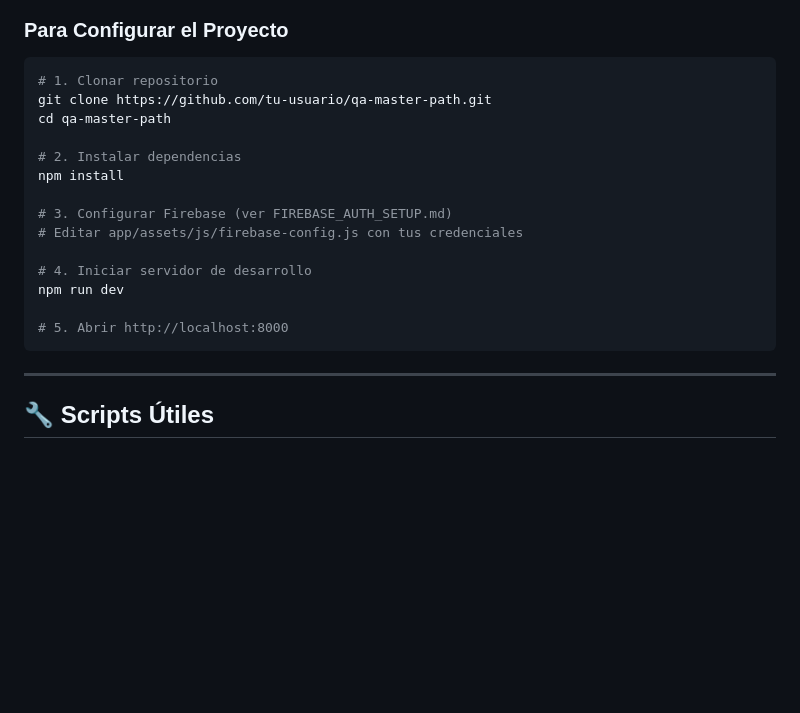
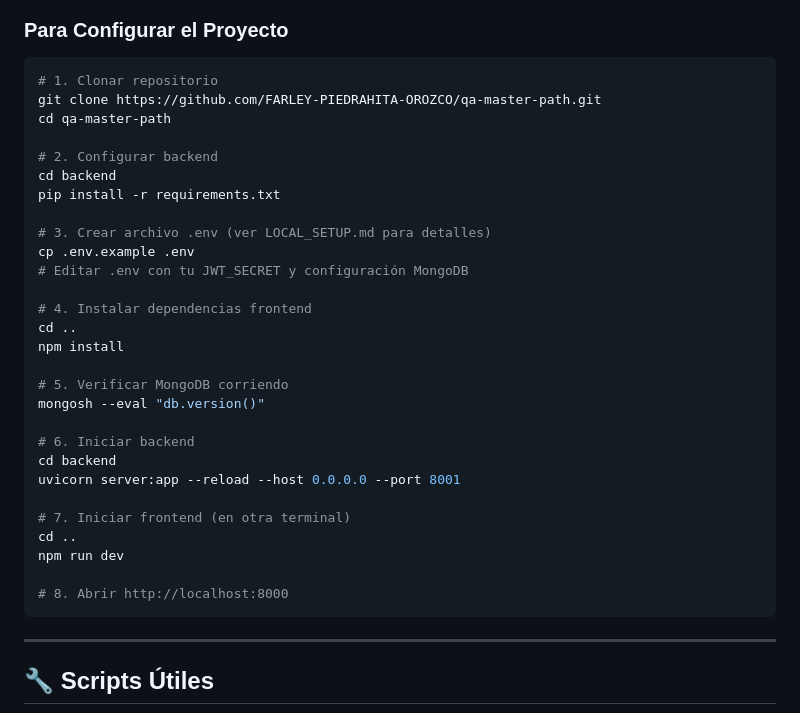
Before and after one commit to FARLEY-PIEDRAHITA-OROZCO/master-path, a Markdown page: guides/README.md, the part around the change. Drawn GitHub-style; blank space fills up the shorter version.

Commit message:
auto-commit for a62fff0f-f014-4ecd-bfae-5f4d58895352

````diff
--- a/guides/README.md
+++ b/guides/README.md
@@ -66,19 +66,33 @@ Esta carpeta contiene documentación técnica detallada para desarrolladores y c
 
 ```bash
 # 1. Clonar repositorio
-git clone https://github.com/tu-usuario/qa-master-path.git
+git clone https://github.com/FARLEY-PIEDRAHITA-OROZCO/qa-master-path.git
 cd qa-master-path
 
-# 2. Instalar dependencias
+# 2. Configurar backend
+cd backend
+pip install -r requirements.txt
+
+# 3. Crear archivo .env (ver LOCAL_SETUP.md para detalles)
+cp .env.example .env
+# Editar .env con tu JWT_SECRET y configuración MongoDB
+
+# 4. Instalar dependencias frontend
+cd ..
 npm install
 
-# 3. Configurar Firebase (ver FIREBASE_AUTH_SETUP.md)
-# Editar app/assets/js/firebase-config.js con tus credenciales
+# 5. Verificar MongoDB corriendo
+mongosh --eval "db.version()"
 
-# 4. Iniciar servidor de desarrollo
+# 6. Iniciar backend
+cd backend
+uvicorn server:app --reload --host 0.0.0.0 --port 8001
+
+# 7. Iniciar frontend (en otra terminal)
+cd ..
 npm run dev
 
-# 5. Abrir http://localhost:8000
+# 8. Abrir http://localhost:8000
 ```
 
 ---
````
